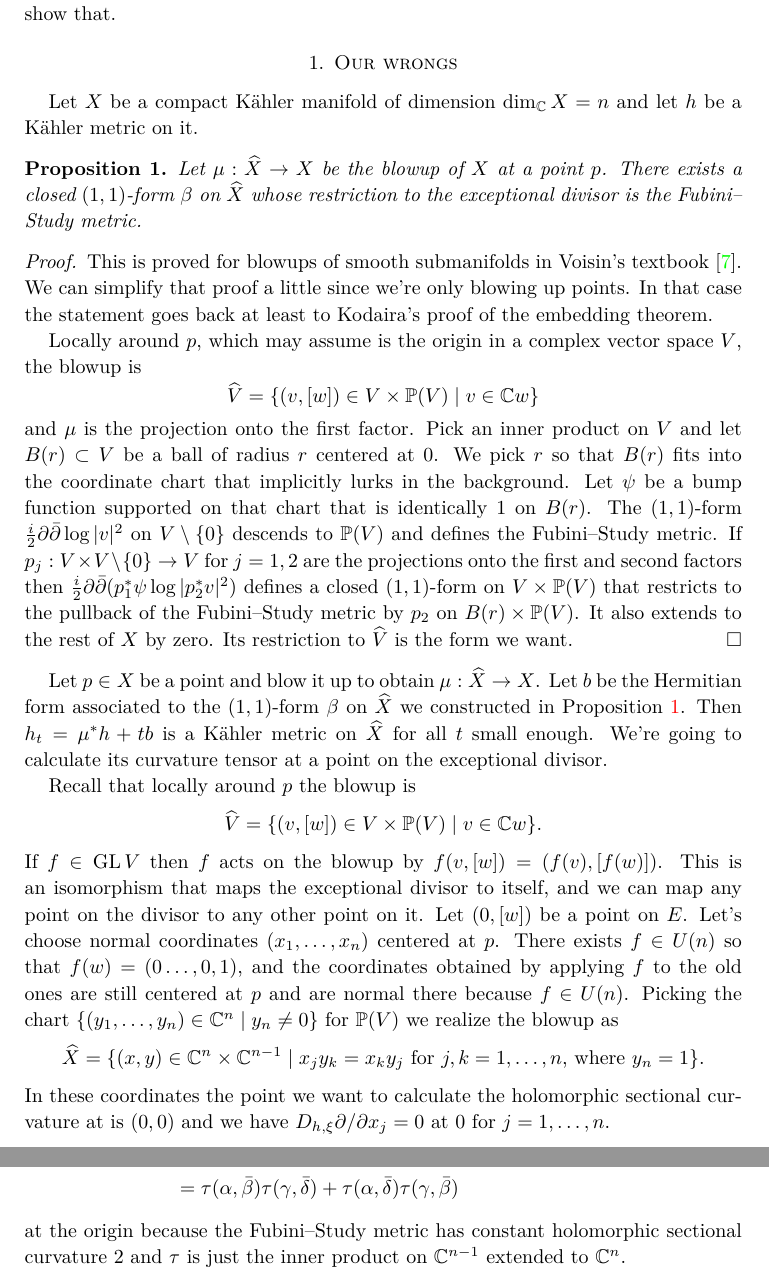
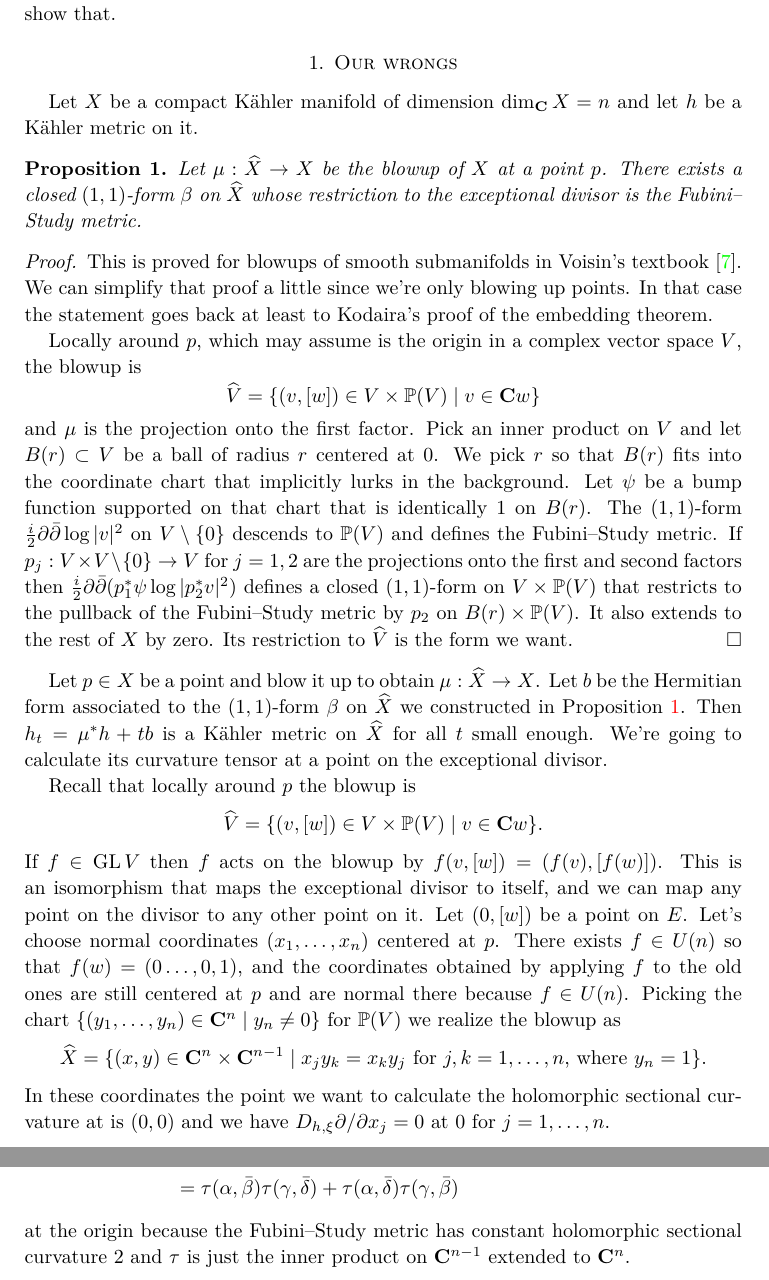
Before and after one commit to gunnihinn/latex, a LaTeX paper (positive-hsc-blowup/main.tex): two parts of pages 2 and 3 of 6, joined at a grey line, cut so that both start at the same text. Compiled offline with pdfLaTeX.

Commit message:
Notation

```diff
--- a/positive-hsc-blowup/main.tex
+++ b/positive-hsc-blowup/main.tex
@@ -23,6 +23,7 @@
 
 \newcommand{\kk}[1]{\mathbb{#1}}
 \newcommand{\cc}[1]{\mathcal{#1}}
+\def\CC{\mathbf{C}}
 
 \def\<{\langle}
 \def\>{\rangle}
@@ -36,6 +37,7 @@
 \def\qandq{\quad\text{and}\quad}
 \def\ov#1{\overline{#1}}
 
+\def\d{\mathrm{d}}
 \def\p{\partial}
 \def\bp{\bar\partial}
 
@@ -149,7 +151,7 @@ the most straightforward method of constructing a metric on it fails to show tha
 
 \section{Our wrongs}
 
-Let $X$ be a compact K\"ahler manifold of dimension $\dim_{\kk C} X = n$
+Let $X$ be a compact K\"ahler manifold of dimension $\dim_{\CC} X = n$
 and let $h$ be a K\"ahler metric on it.
 
 
@@ -172,7 +174,7 @@ Locally around $p$, which may assume is the origin in a complex vector space
 $V$, the blowup is
 $$
 \bl V
-= \{ (v,[w]) \in V \times \kk P(V) \mid v \in \kk C w \}
+= \{ (v,[w]) \in V \times \kk P(V) \mid v \in \CC w \}
 $$
 and $\mu$ is the projection onto the first factor.
 Pick an inner product on $V$ and let $B(r) \subset V$ be a ball of radius $r$
@@ -206,7 +208,7 @@ divisor.
 Recall that locally around $p$ the blowup is
 $$
 \bl V
-= \{ (v,[w]) \in V \times \kk P(V) \mid v \in \kk C w \}.
+= \{ (v,[w]) \in V \times \kk P(V) \mid v \in \CC w \}.
 $$
 If $f \in \GL V$ then $f$ acts on the blowup by $f(v, [w]) = (f(v), [f(w)])$.
 This is an isomorphism that maps the exceptional divisor to itself, and we can
@@ -216,12 +218,12 @@ Let's choose normal coordinates $(x_1,\ldots,x_n)$ centered at $p$.
 There exists $f \in U(n)$ so that $f(w) = (0 \ldots, 0, 1)$, and the
 coordinates obtained by applying $f$ to the old ones are still centered at $p$
 and are normal there because $f \in U(n)$.
-Picking the chart $\{(y_1, \ldots, y_n) \in \kk C^n \mid y_n \not= 0 \}$ for
+Picking the chart $\{(y_1, \ldots, y_n) \in \CC^n \mid y_n \not= 0 \}$ for
 $\kk P(V)$
 we realize the blowup as
 $$
 \bl X
-= \{ (x,y) \in \kk C^n \times \kk C^{n-1}
+= \{ (x,y) \in \CC^n \times \CC^{n-1}
 \mid x_j y_k = x_k y_j \text{ for $j,k = 1,\ldots,n$, where $y_n = 1$}  \}.
 $$
 In these coordinates the point we want to calculate the \hsc{} at is $(0,0)$
@@ -320,6 +322,6 @@ p_2^*R_b(\alpha, \ov\beta, \gamma, \ov\delta)
 \end{align*}
 at the origin
 because the Fubini--Study metric has constant \hsc{} 2
-and $\tau$ is just the inner product on $\kk C^{n-1}$ extended to $\kk C^n$.
+and $\tau$ is just the inner product on $\CC^{n-1}$ extended to $\CC^n$.
 
 Let's now write $\pi_N$ for the projection onto the orthogonal complement of
```
Also changed, not shown: positive-hsc-blowup/main.tex (2 more changed lines).
